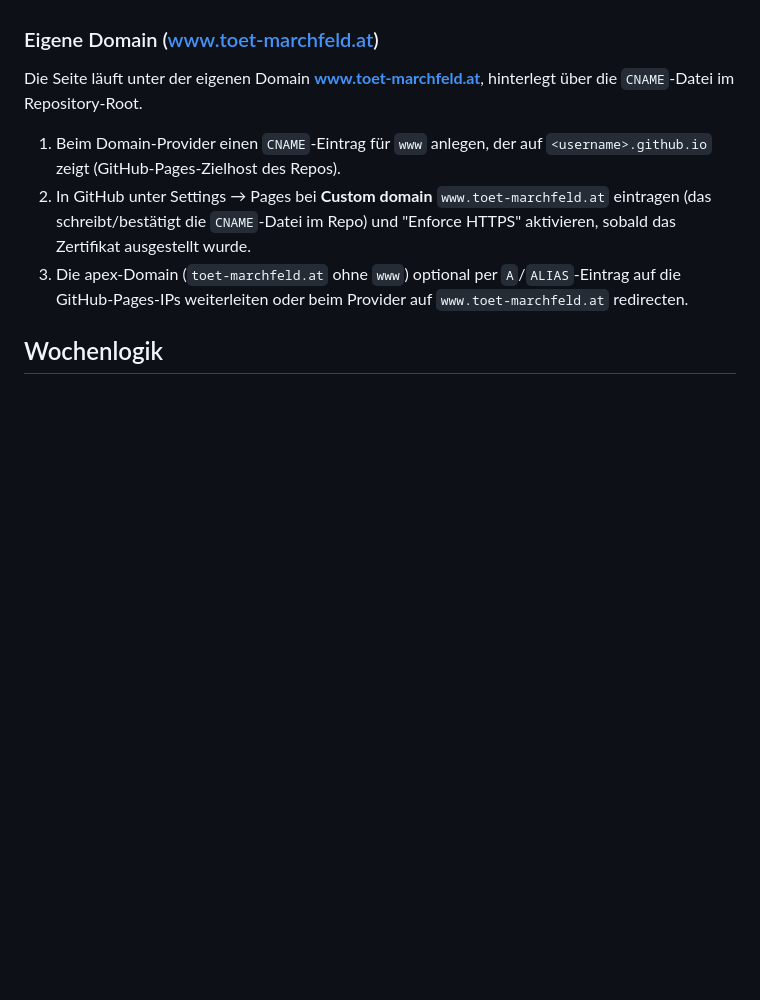
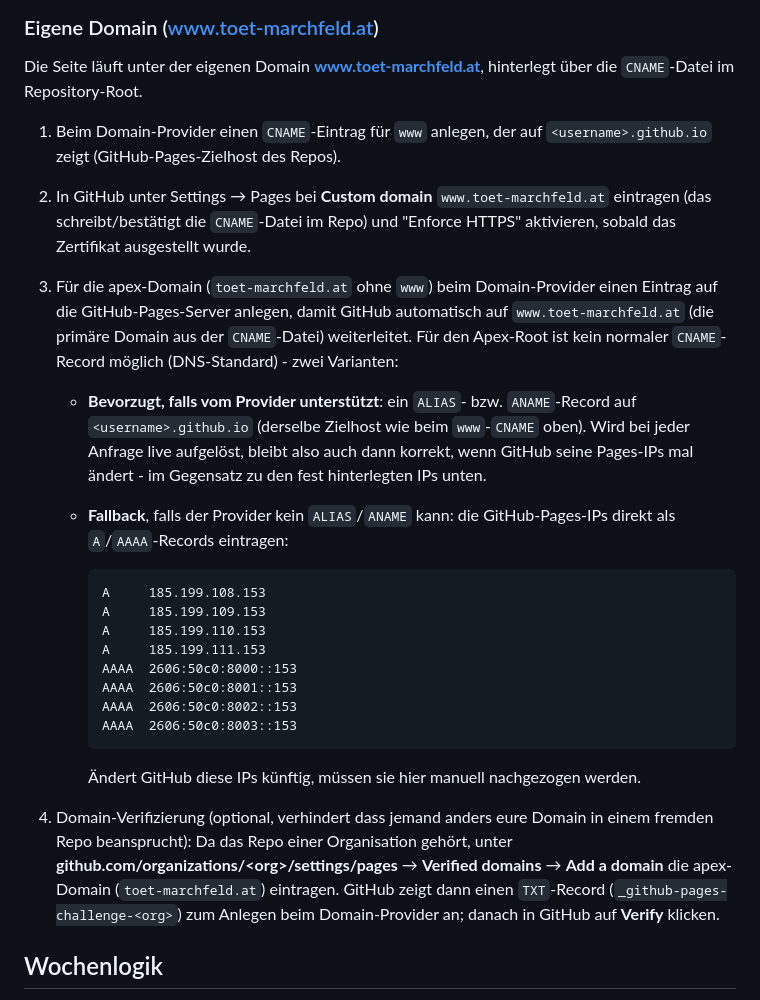
Before and after one commit to Toet-Roteskreuz-Marchfeld/Anmeldung-Lebensmittelabholung, a Markdown page: README.md, the part around the change. Drawn GitHub-style; blank space fills up the shorter version.

Commit message:
Document apex domain DNS setup and Pages domain verification
Fills in the two gaps left after actually setting these up: concrete
A/AAAA records (with ALIAS/ANAME as the preferred, more resilient
alternative where supported) for the apex domain, and the GitHub Pages
domain verification TXT record step.

Co-Authored-By: Claude Sonnet 5 <noreply@anthropic.com>

````diff
--- a/README.md
+++ b/README.md
@@ -470,9 +470,41 @@ Die Seite läuft unter der eigenen Domain **www.toet-marchfeld.at**, hinterlegt
    `www.toet-marchfeld.at` eintragen (das schreibt/bestätigt die
    `CNAME`-Datei im Repo) und "Enforce HTTPS" aktivieren, sobald das
    Zertifikat ausgestellt wurde.
-3. Die apex-Domain (`toet-marchfeld.at` ohne `www`) optional per
-   `A`/`ALIAS`-Eintrag auf die GitHub-Pages-IPs weiterleiten oder beim
-   Provider auf `www.toet-marchfeld.at` redirecten.
+3. Für die apex-Domain (`toet-marchfeld.at` ohne `www`) beim
+   Domain-Provider einen Eintrag auf die GitHub-Pages-Server anlegen,
+   damit GitHub automatisch auf `www.toet-marchfeld.at` (die primäre
+   Domain aus der `CNAME`-Datei) weiterleitet. Für den Apex-Root ist kein
+   normaler `CNAME`-Record möglich (DNS-Standard) - zwei Varianten:
+
+   - **Bevorzugt, falls vom Provider unterstützt**: ein `ALIAS`- bzw.
+     `ANAME`-Record auf `<username>.github.io` (derselbe Zielhost wie
+     beim `www`-`CNAME` oben). Wird bei jeder Anfrage live aufgelöst,
+     bleibt also auch dann korrekt, wenn GitHub seine Pages-IPs mal
+     ändert - im Gegensatz zu den fest hinterlegten IPs unten.
+   - **Fallback**, falls der Provider kein `ALIAS`/`ANAME` kann: die
+     GitHub-Pages-IPs direkt als `A`/`AAAA`-Records eintragen:
+
+     ```
+     A     185.199.108.153
+     A     185.199.109.153
+     A     185.199.110.153
+     A     185.199.111.153
+     AAAA  2606:50c0:8000::153
+     AAAA  2606:50c0:8001::153
+     AAAA  2606:50c0:8002::153
+     AAAA  2606:50c0:8003::153
+     ```
+
+     Ändert GitHub diese IPs künftig, müssen sie hier manuell
+     nachgezogen werden.
+4. Domain-Verifizierung (optional, verhindert dass jemand anders eure
+   Domain in einem fremden Repo beansprucht): Da das Repo einer
+   Organisation gehört, unter
+   **github.com/organizations/\<org\>/settings/pages** → **Verified
+   domains** → **Add a domain** die apex-Domain (`toet-marchfeld.at`)
+   eintragen. GitHub zeigt dann einen `TXT`-Record
+   (`_github-pages-challenge-<org>`) zum Anlegen beim Domain-Provider an;
+   danach in GitHub auf **Verify** klicken.
 
 ## Wochenlogik
 
````
